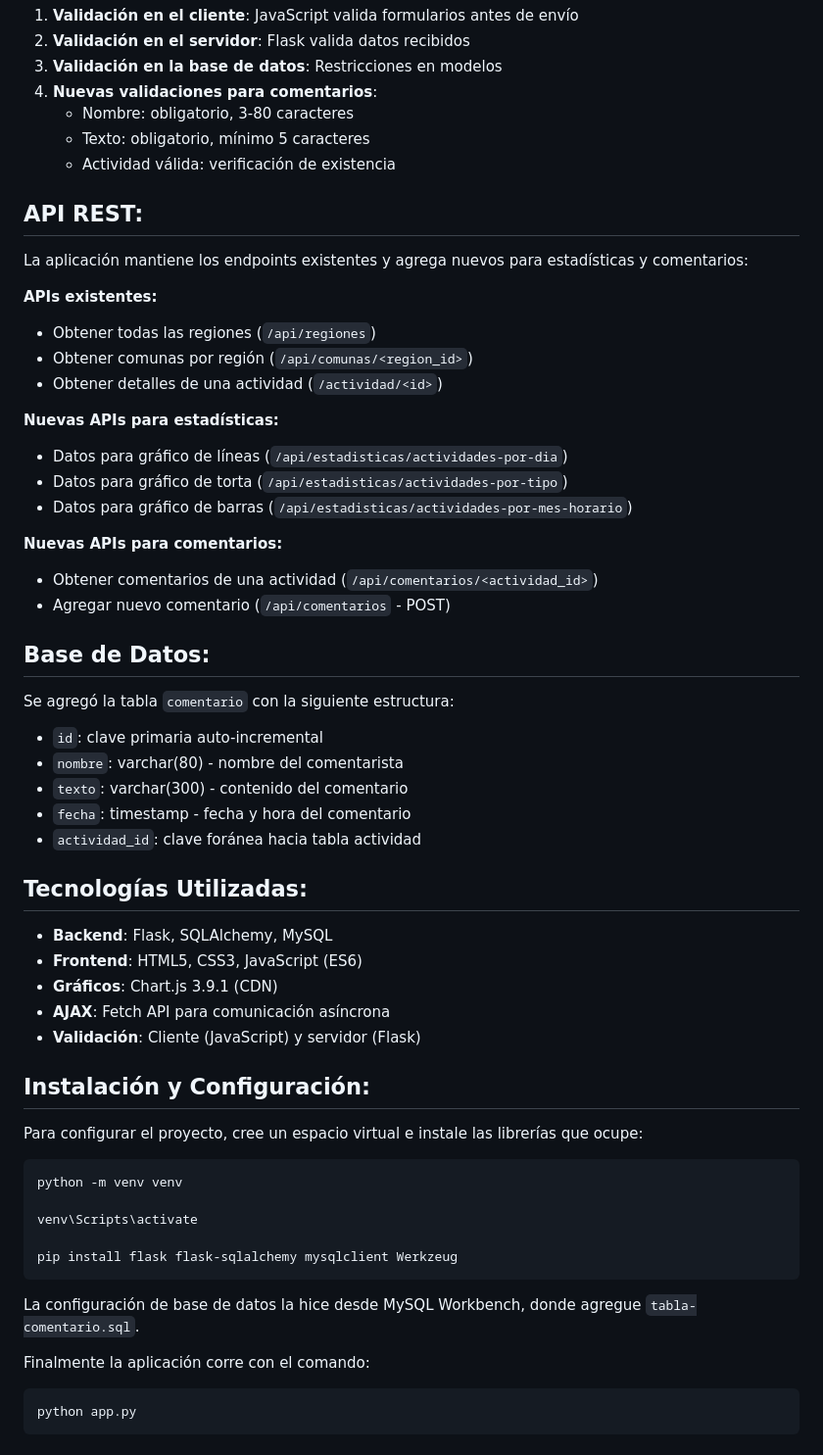
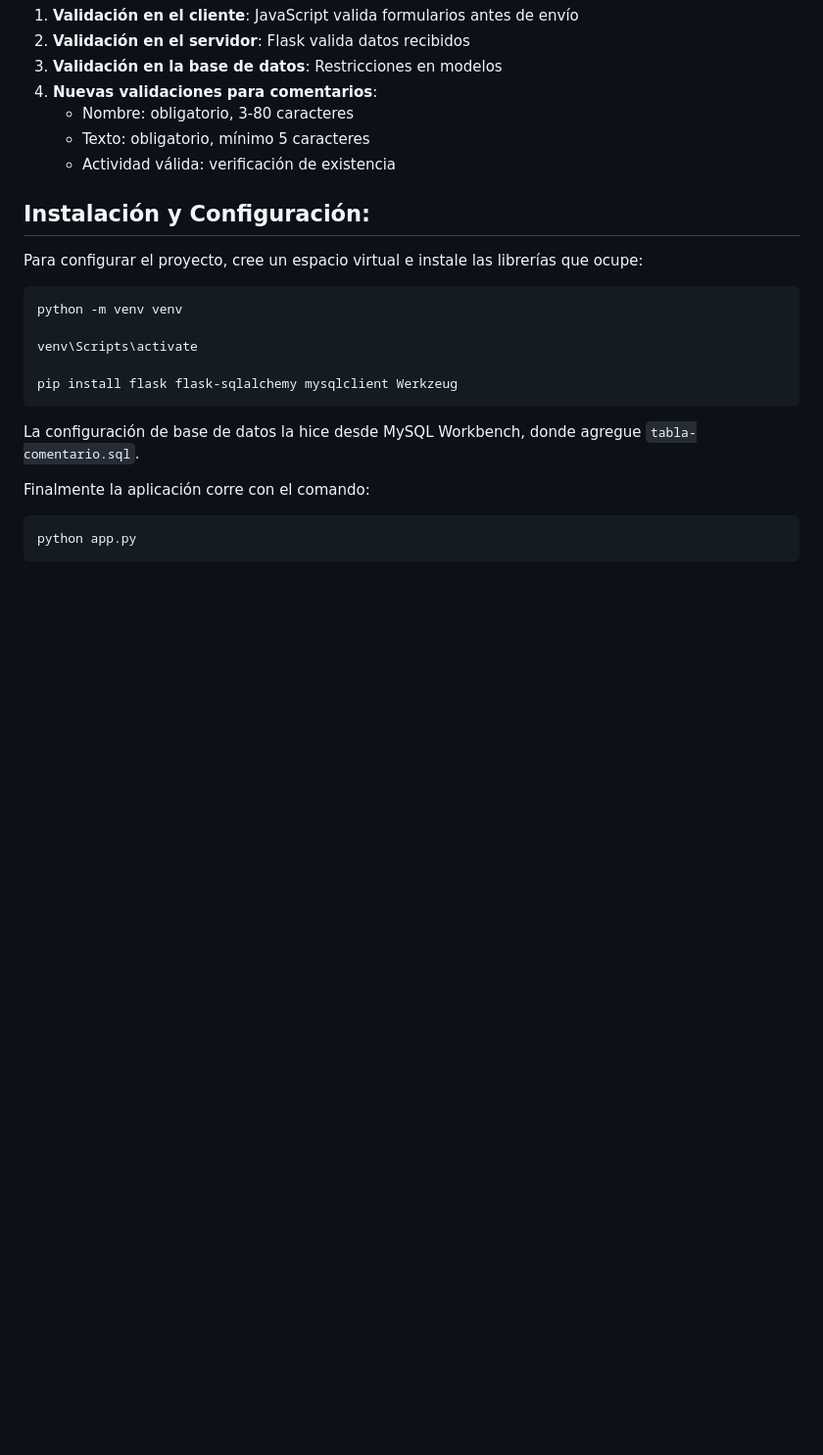
Before and after one commit to Lu-desu/desarrollo_web_Luciano_Providel, a Markdown page: README.md, the part around the change. Shown: that part at 98% size. Rendered like a GitHub page; blank space fills up the shorter version.

```diff
--- a/README.md
+++ b/README.md
@@ -99,41 +99,6 @@ Se mantienen las validaciones existentes y se agregaron nuevas para comentarios:
    - Texto: obligatorio, mínimo 5 caracteres
    - Actividad válida: verificación de existencia
 
-## API REST:
-
-La aplicación mantiene los endpoints existentes y agrega nuevos para estadísticas y comentarios:
-
-**APIs existentes:**
-- Obtener todas las regiones (`/api/regiones`)
-- Obtener comunas por región (`/api/comunas/<region_id>`)
-- Obtener detalles de una actividad (`/actividad/<id>`)
-
-**Nuevas APIs para estadísticas:**
-- Datos para gráfico de líneas (`/api/estadisticas/actividades-por-dia`)
-- Datos para gráfico de torta (`/api/estadisticas/actividades-por-tipo`)
-- Datos para gráfico de barras (`/api/estadisticas/actividades-por-mes-horario`)
-
-**Nuevas APIs para comentarios:**
-- Obtener comentarios de una actividad (`/api/comentarios/<actividad_id>`)
-- Agregar nuevo comentario (`/api/comentarios` - POST)
-
-## Base de Datos:
-
-Se agregó la tabla `comentario` con la siguiente estructura:
-- `id`: clave primaria auto-incremental
-- `nombre`: varchar(80) - nombre del comentarista
-- `texto`: varchar(300) - contenido del comentario
-- `fecha`: timestamp - fecha y hora del comentario
-- `actividad_id`: clave foránea hacia tabla actividad
-
-## Tecnologías Utilizadas:
-
-* **Backend**: Flask, SQLAlchemy, MySQL
-* **Frontend**: HTML5, CSS3, JavaScript (ES6)
-* **Gráficos**: Chart.js 3.9.1 (CDN)
-* **AJAX**: Fetch API para comunicación asíncrona
-* **Validación**: Cliente (JavaScript) y servidor (Flask)
-
 ## Instalación y Configuración:
 
 Para configurar el proyecto, cree un espacio virtual e instale las librerías que ocupe:
```
